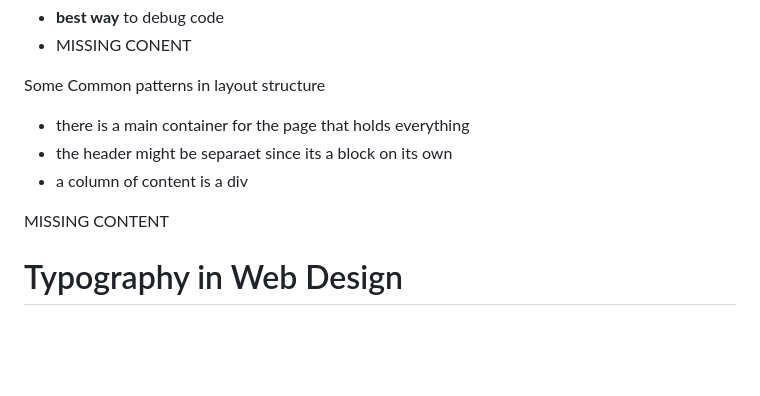
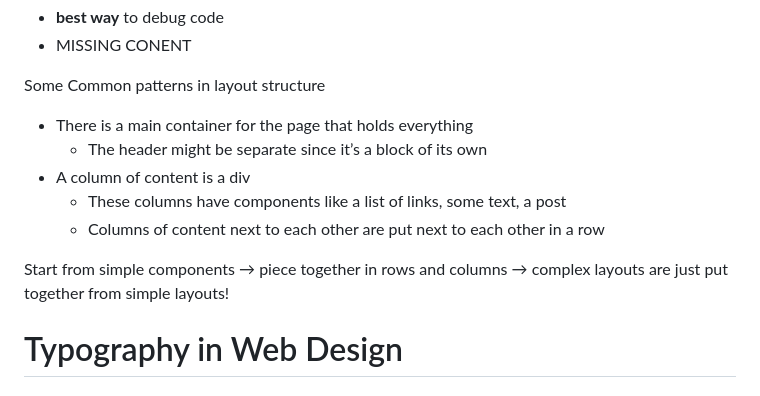
Before and after one commit to ginger-lau/ginger-lau.github.io, a Markdown page: Notes/Week5.md, the part around one of its changes. GitHub-like rendering; blank space fills up the shorter version.

Commit message:
Sep 21, 2023, 7:53 PM

```diff
--- a/Notes/Week5.md
+++ b/Notes/Week5.md
@@ -128,11 +129,15 @@
 
 
 Some Common patterns in layout structure
-* there is a main container for the page that holds everything
-* the header might be separaet since its a block on its own
-* a column of content is a div
+* There is a main container for the page that holds everything
+  * The header might be separate since it’s a block of its own
+* A column of content is a div
+  * These columns have components like a list of links, some text, a post
+  * Columns of content next to each other are put next to each other in a row
 
-<span style="color:red;">MISSING CONTENT</span>
+Start from simple components
+→ piece together in rows and columns
+→ complex layouts are just put together from simple layouts!
 
 # Typography in Web Design
 ## Typography
```
Also changed, not shown: other parts of Notes/Week5.md (+2 -1 lines).
